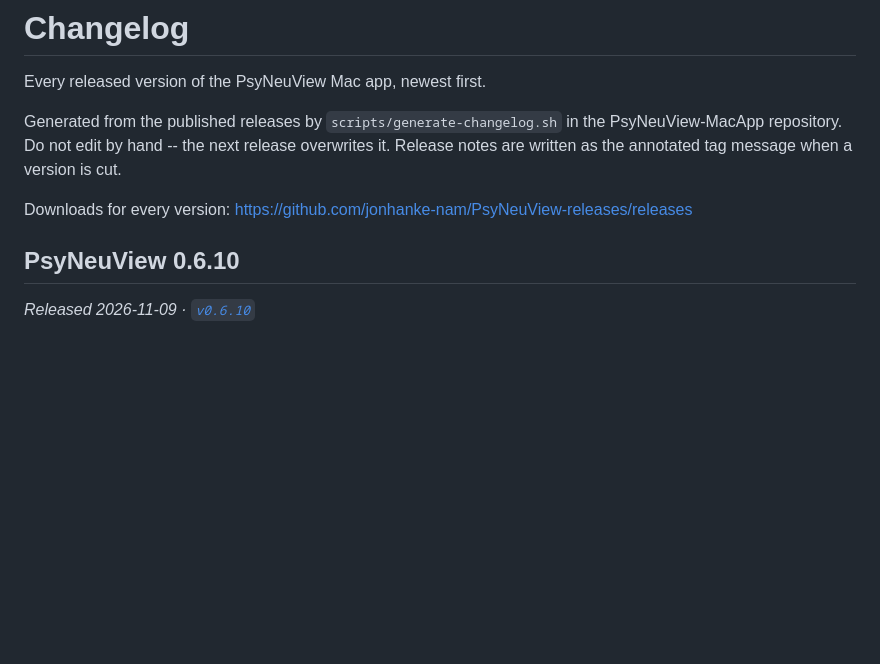
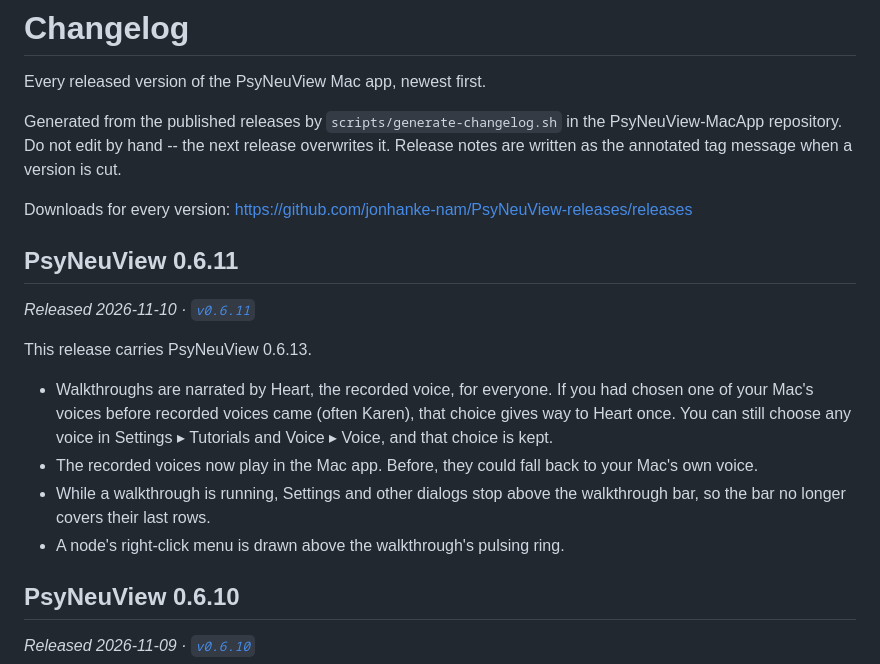
Before and after one commit to jonhanke-nam/PsyNeuView-releases, a Markdown page: CHANGELOG.md, the part around the change. Drawn GitHub-style; blank space fills up the shorter version.

Commit message:
Regenerate CHANGELOG.md for v0.6.11

```diff
--- a/CHANGELOG.md
+++ b/CHANGELOG.md
@@ -8,6 +8,17 @@ release overwrites it. Release notes are written as the annotated tag
 message when a version is cut.
 
 Downloads for every version: https://github.com/jonhanke-nam/PsyNeuView-releases/releases
+
+## PsyNeuView 0.6.11
+
+_Released 2026-11-10 · [`v0.6.11`](https://github.com/jonhanke-nam/PsyNeuView-releases/releases/tag/v0.6.11)_
+
+This release carries PsyNeuView 0.6.13.
+
+- Walkthroughs are narrated by Heart, the recorded voice, for everyone. If you had chosen one of your Mac's voices before recorded voices came (often Karen), that choice gives way to Heart once. You can still choose any voice in Settings ▸ Tutorials and Voice ▸ Voice, and that choice is kept.
+- The recorded voices now play in the Mac app. Before, they could fall back to your Mac's own voice.
+- While a walkthrough is running, Settings and other dialogs stop above the walkthrough bar, so the bar no longer covers their last rows.
+- A node's right-click menu is drawn above the walkthrough's pulsing ring.
 
 ## PsyNeuView 0.6.10
 
```
